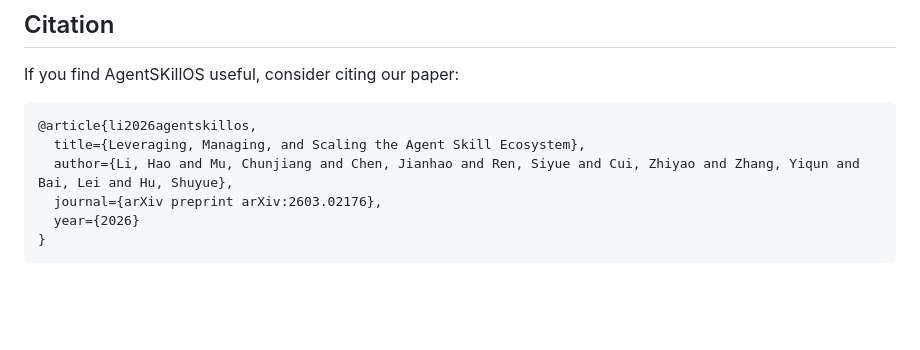
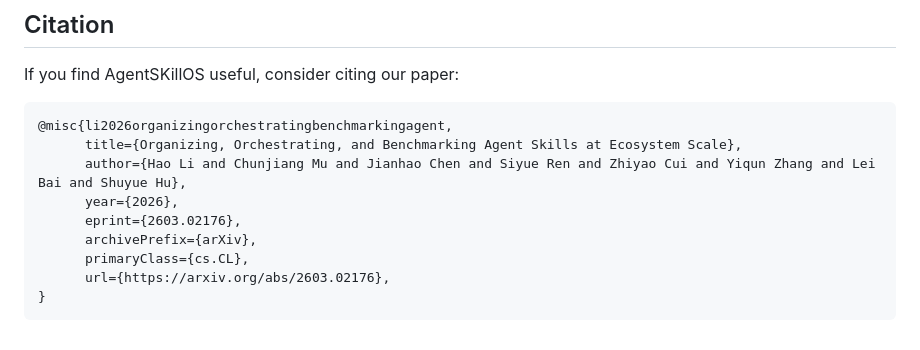
Before and after one commit to AcidicSoil/AgentSkillOS, a Markdown page: README.md, the part around the change. Drawn GitHub-style; blank space fills up the shorter version.

````diff
--- a/README.md
+++ b/README.md
@@ -234,10 +234,13 @@ EMBEDDING_API_KEY=your-key
 
 If you find AgentSKillOS useful, consider citing our paper:
 ```bibtex
-@article{li2026agentskillos,
-  title={Leveraging, Managing, and Scaling the Agent Skill Ecosystem},
-  author={Li, Hao and Mu, Chunjiang and Chen, Jianhao and Ren, Siyue and Cui, Zhiyao and Zhang, Yiqun and Bai, Lei and Hu, Shuyue},
-  journal={arXiv preprint arXiv:2603.02176},
-  year={2026}
+@misc{li2026organizingorchestratingbenchmarkingagent,
+      title={Organizing, Orchestrating, and Benchmarking Agent Skills at Ecosystem Scale},
+      author={Hao Li and Chunjiang Mu and Jianhao Chen and Siyue Ren and Zhiyao Cui and Yiqun Zhang and Lei Bai and Shuyue Hu},
+      year={2026},
+      eprint={2603.02176},
+      archivePrefix={arXiv},
+      primaryClass={cs.CL},
+      url={https://arxiv.org/abs/2603.02176},
 }
 ```
````
Also changed, not shown: README_zh.md (+8 -5 lines).
